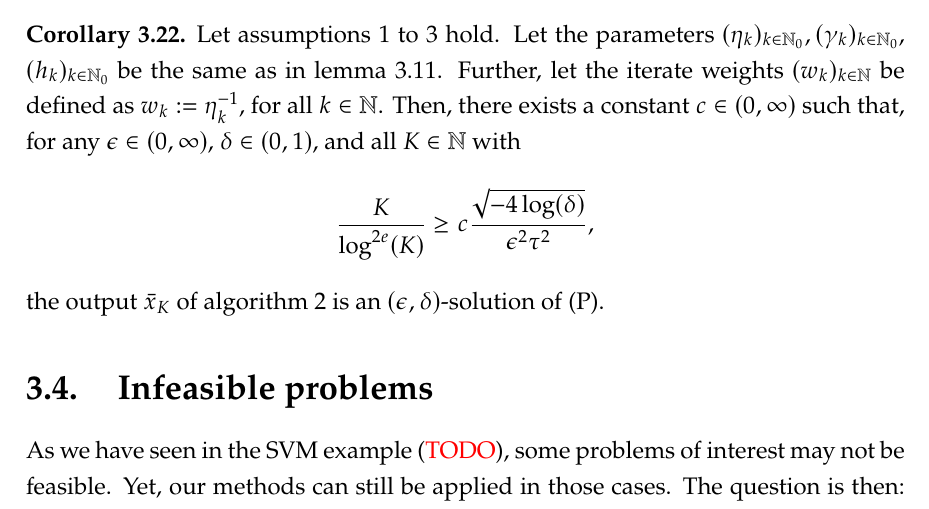
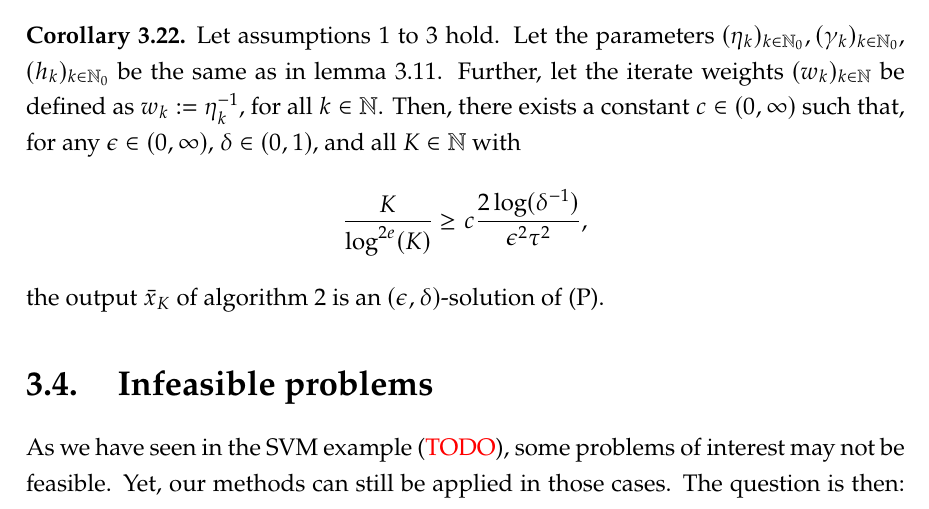
Before and after one commit to amlava/thesis, a LaTeX thesis (thesis/main.tex, which reads thesis/sec/chapter3.tex): part of page 69 of 75, cut so that both start at the same text. Compiled offline with pdfLaTeX.

Commit message:
actually fix epsilon-delta result

```diff
--- a/thesis/sec/chapter3.tex
+++ b/thesis/sec/chapter3.tex
@@ -2722,7 +2722,7 @@ the almost-sure bounds we derived in the previous sections.
     $c\in(0,\infty)$ such that, for any $\epsilon\in(0,\infty)$, $\delta\in(0,1)$,
     and all $K\in\N$ with
     \[
-        \frac{K}{\log^{2e}(K)} \geq c\frac{\sqrt{-4\log(\delta)}}{\epsilon^2\tau^2},
+        \frac{K}{\log^{2e}(K)} \geq c\frac{2\log(\delta^{-1})}{\epsilon^2\tau^2},
     \]
     the output $\bar{x}_K$ of \cref{alg:seqprox-sgd} is an $(\epsilon, \delta)$-solution of
     \eqref{eq:main-problem-copy}.
```
Also changed, not shown: thesis/main.pdf, thesis/sec/chapter3.tex (2 more changed lines).
